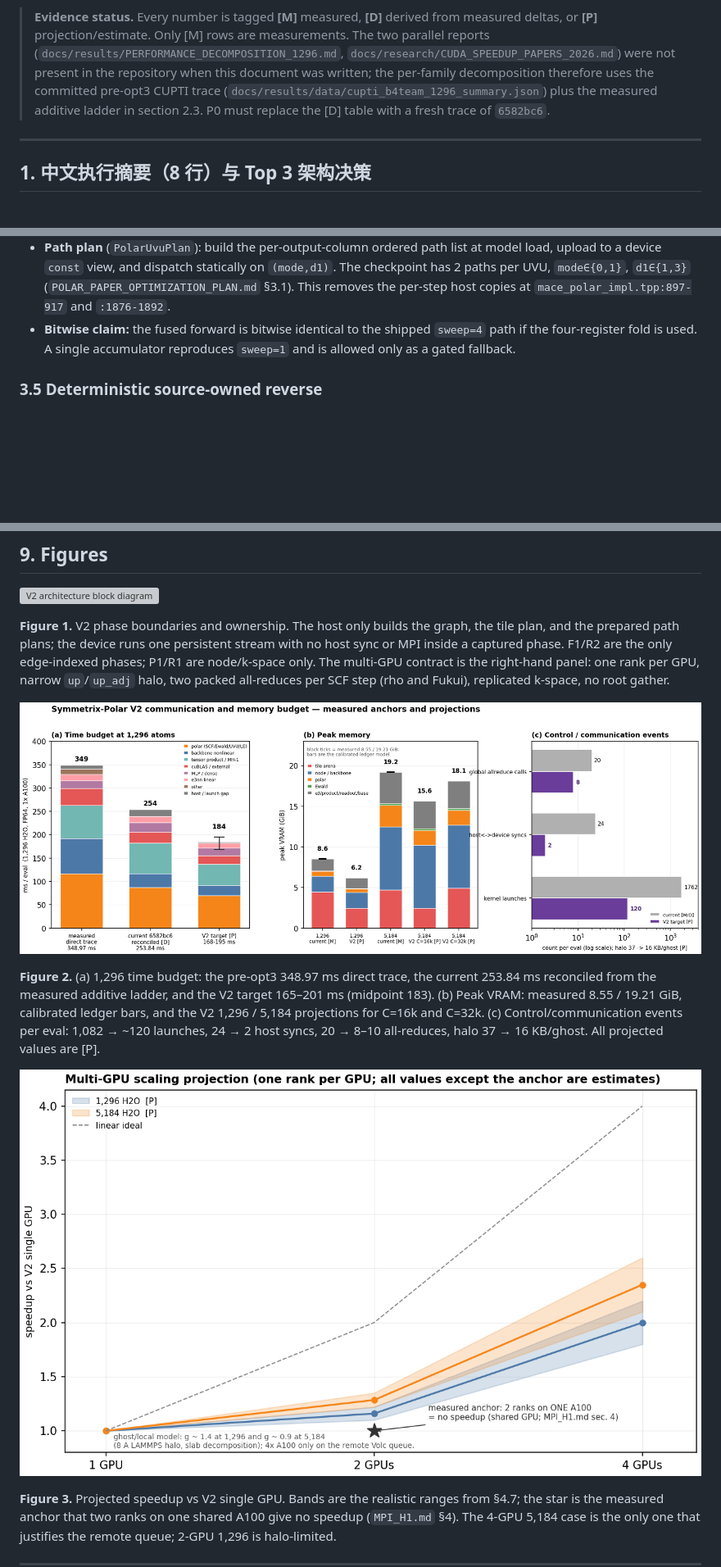
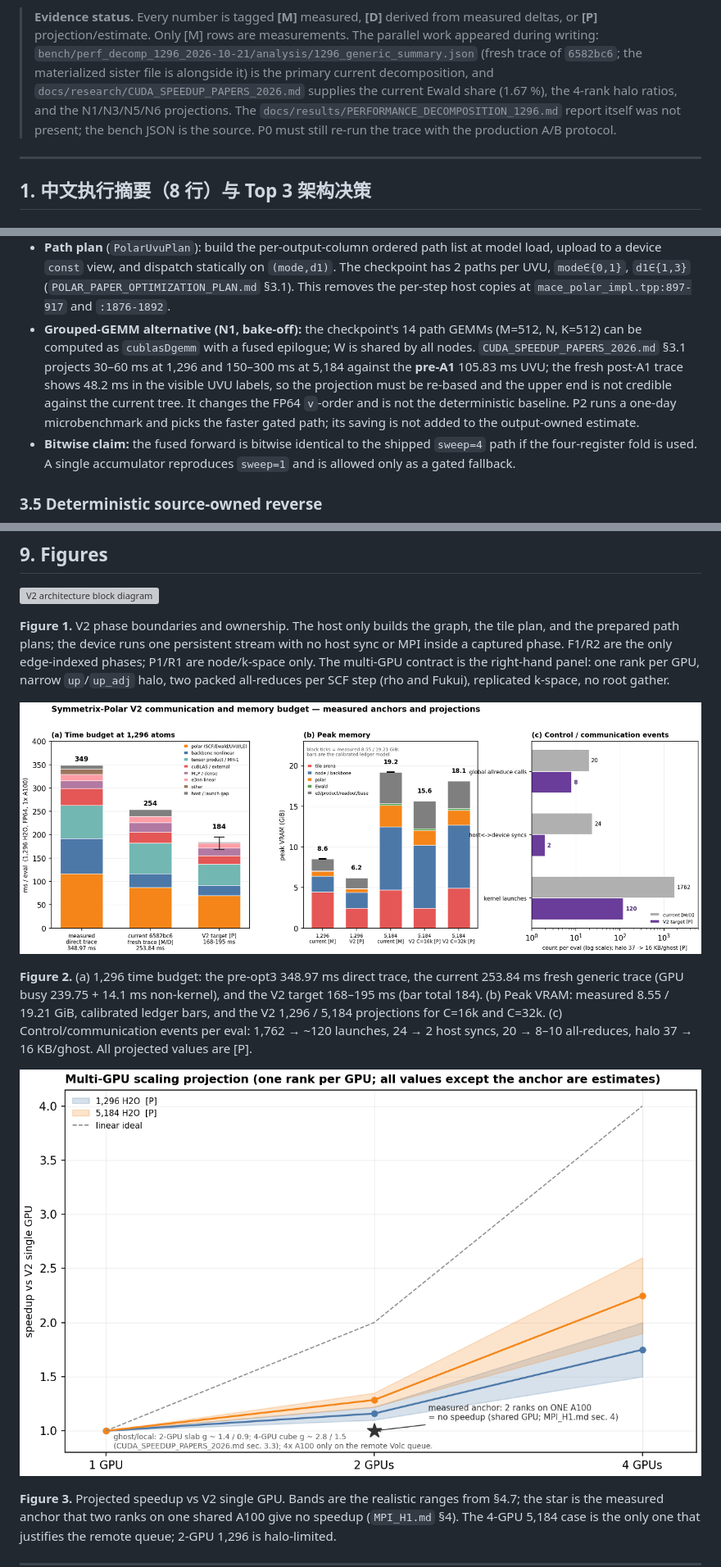
Before and after one commit to Yong-Q/symmetrix-polar, a Markdown page: docs/design/ARCHITECTURE_V2_PLAN.md, 3 parts joined by grey strips. Shown at 82% size. GitHub-like rendering; pictures changed too: docs/design/figures/v2_comm_memory_budget.png, docs/design/figures/v2_scaling_projection.png; blank space fills up the shorter version; grey boxes are pictures that could not be loaded.

```diff
--- a/docs/design/ARCHITECTURE_V2_PLAN.md
+++ b/docs/design/ARCHITECTURE_V2_PLAN.md
@@ -12,14 +12,14 @@ accepted physics, precision, or SCF step count.
 
 > **Evidence status.** Every number is tagged **[M]** measured, **[D]**
 > derived from measured deltas, or **[P]** projection/estimate. Only [M] rows
-> are measurements. The two parallel reports
-> (`docs/results/PERFORMANCE_DECOMPOSITION_1296.md`,
-> `docs/research/CUDA_SPEEDUP_PAPERS_2026.md`) were not present in the
-> repository when this document was written; the per-family decomposition
-> therefore uses the committed pre-opt3 CUPTI trace
-> (`docs/results/data/cupti_b4team_1296_summary.json`) plus the measured
-> additive ladder in section 2.3. P0 must replace the [D] table with a fresh
-> trace of `6582bc6`.
+> are measurements. The parallel work appeared during writing:
+> `bench/perf_decomp_1296_2026-10-21/analysis/1296_generic_summary.json`
+> (fresh trace of `6582bc6`; the materialized sister file is alongside it) is
+> the primary current decomposition, and `docs/research/CUDA_SPEEDUP_PAPERS_2026.md`
+> supplies the current Ewald share (1.67 %), the 4-rank halo ratios, and the
+> N1/N3/N5/N6 projections. The `docs/results/PERFORMANCE_DECOMPOSITION_1296.md`
+> report itself was not present; the bench JSON is the source. P0 must still
+> re-run the trace with the production A/B protocol.
 
 ---
 
@@ -315,6 +315,15 @@ the launch sequence:
   `(mode,d1)`. The checkpoint has 2 paths per UVU, `mode∈{0,1}`,
   `d1∈{1,3}` (`POLAR_PAPER_OPTIMIZATION_PLAN.md` §3.1). This removes the
   per-step host copies at `mace_polar_impl.tpp:897-917` and `:1876-1892`.
+- **Grouped-GEMM alternative (N1, bake-off):** the checkpoint's 14 path
+  GEMMs (M=512, N, K=512) can be computed as `cublasDgemm` with a fused
+  epilogue; W is shared by all nodes. `CUDA_SPEEDUP_PAPERS_2026.md` §3.1
+  projects 30–60 ms at 1,296 and 150–300 ms at 5,184 against the **pre-A1**
+  105.83 ms UVU; the fresh post-A1 trace shows 48.2 ms in the visible UVU
+  labels, so the projection must be re-based and the upper end is not
+  credible against the current tree. It changes the FP64 `v`-order and is not
+  the deterministic baseline. P2 runs a one-day microbenchmark and picks the
+  faster gated path; its saving is not added to the output-owned estimate.
 - **Bitwise claim:** the fused forward is bitwise identical to the shipped
   `sweep=4` path if the four-register fold is used. A single accumulator
   reproduces `sweep=1` and is allowed only as a gated fallback.
@@ -916,10 +936,10 @@ two packed all-reduces per SCF step (rho and Fukui), replicated k-space, no root
 ![V2 communication and memory budget](figures/v2_comm_memory_budget.png)
 
 **Figure 2.** (a) 1,296 time budget: the pre-opt3 348.97 ms direct trace, the
-current 253.84 ms reconciled from the measured additive ladder, and the V2
-target 165–201 ms (midpoint 183). (b) Peak VRAM: measured 8.55 / 19.21 GiB,
+current 253.84 ms fresh generic trace (GPU busy 239.75 + 14.1 ms non-kernel),
+and the V2 target 168–195 ms (bar total 184). (b) Peak VRAM: measured 8.55 / 19.21 GiB,
 calibrated ledger bars, and the V2 1,296 / 5,184 projections for C=16k and
-C=32k. (c) Control/communication events per eval: 1,082 → ~120 launches,
+C=32k. (c) Control/communication events per eval: 1,762 → ~120 launches,
 24 → 2 host syncs, 20 → 8–10 all-reduces, halo 37 → 16 KB/ghost. All projected
 values are [P].
 
```
Also changed, not shown: other parts of docs/design/ARCHITECTURE_V2_PLAN.md (+34 -21 lines), docs/results/PERFORMANCE_DECOMPOSITION_1296.md (added, +512 -0 lines), docs/results/figures/perf_decomp_1296.png (added), 2 other files.
